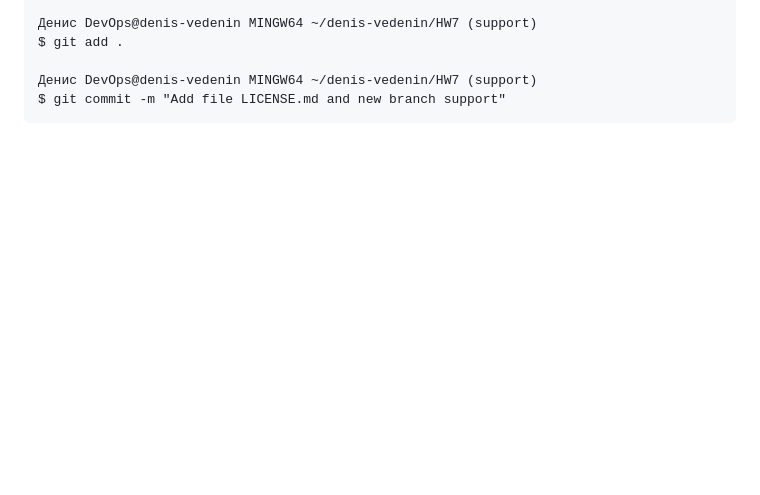
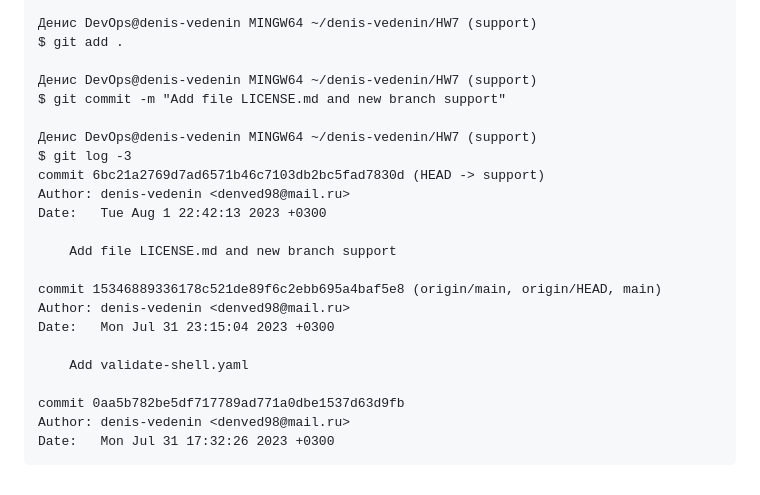
Before and after one commit to tms-dos17-onl/denis-vedenin, a Markdown page: HW7/HW7.md, the part around the change. Rendered like a GitHub page; blank space fills up the shorter version.

Commit message:
Add file LICENSE.md and new branch support v2

````diff
--- a/HW7/HW7.md
+++ b/HW7/HW7.md
@@ -240,4 +240,22 @@ $ git add .
 
 Денис DevOps@denis-vedenin MINGW64 ~/denis-vedenin/HW7 (support)
 $ git commit -m "Add file LICENSE.md and new branch support"
+
+Денис DevOps@denis-vedenin MINGW64 ~/denis-vedenin/HW7 (support)
+$ git log -3
+commit 6bc21a2769d7ad6571b46c7103db2bc5fad7830d (HEAD -> support)
+Author: denis-vedenin <denved98@mail.ru>
+Date:   Tue Aug 1 22:42:13 2023 +0300
+
+    Add file LICENSE.md and new branch support
+
+commit 15346889336178c521de89f6c2ebb695a4baf5e8 (origin/main, origin/HEAD, main)
+Author: denis-vedenin <denved98@mail.ru>
+Date:   Mon Jul 31 23:15:04 2023 +0300
+
+    Add validate-shell.yaml
+
+commit 0aa5b782be5df717789ad771a0dbe1537d63d9fb
+Author: denis-vedenin <denved98@mail.ru>
+Date:   Mon Jul 31 17:32:26 2023 +0300
 ```
````
